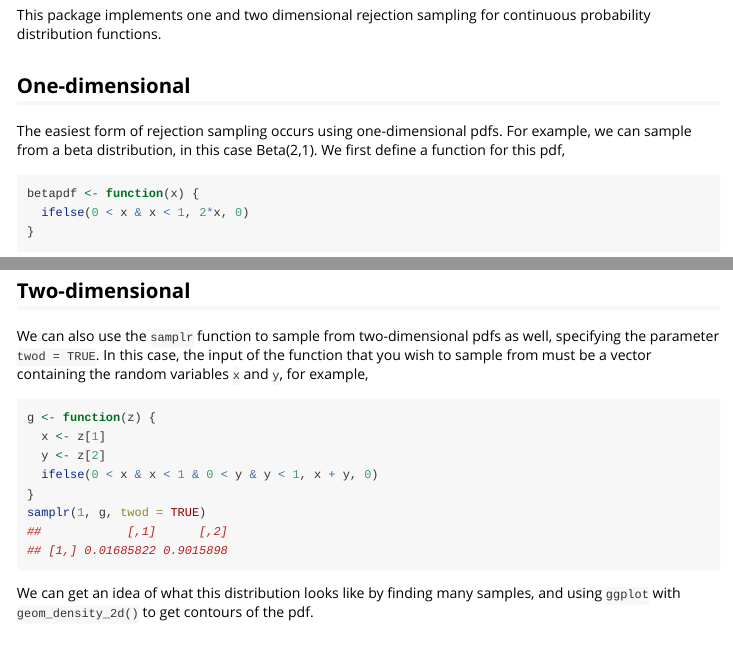
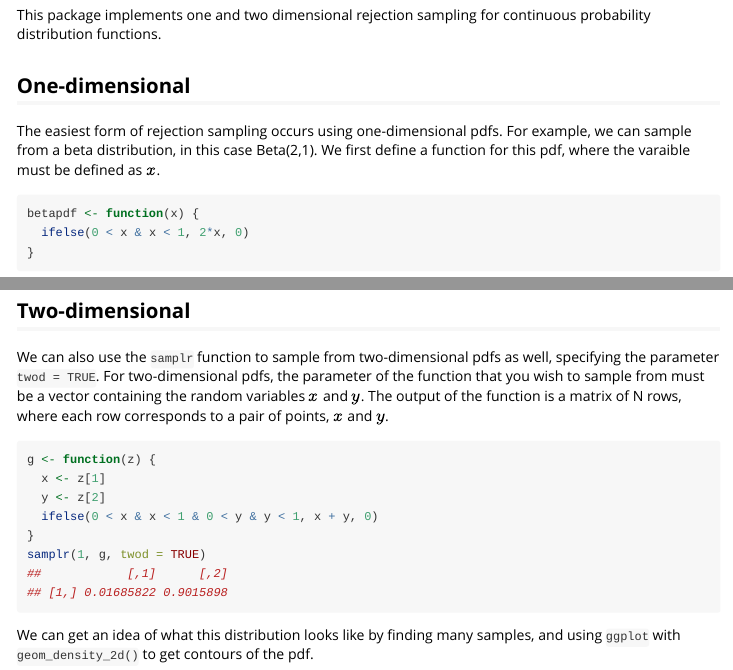
Before and after one commit to bubj/samplr, an R Markdown document (vignettes/samplr.Rmd): the page in a window 1100 px wide, from 150 px down, and a second part further down, joined at a grey line. Rendered offline with R 4.5, knitr and Pandoc, with nearby package versions; code that draws random numbers runs with fixed seeds of ours.

Commit message:
Some changes were made to the vignette.

````diff
--- a/vignettes/samplr.Rmd
+++ b/vignettes/samplr.Rmd
@@ -21,7 +21,7 @@ This package implements one and two dimensional rejection sampling for continuou
 
 ## One-dimensional
 
-The easiest form of rejection sampling occurs using one-dimensional pdfs. For example, we can sample from a beta distribution, in this case Beta(2,1). We first define a function for this pdf,
+The easiest form of rejection sampling occurs using one-dimensional pdfs. For example, we can sample from a beta distribution, in this case Beta(2,1). We first define a function for this pdf, where the varaible must be defined as $x$.
 
 ```{r}
 betapdf <- function(x) {
@@ -71,7 +71,7 @@ expsamplr(f)
 
 ## Two-dimensional
 
-We can also use the `samplr` function to sample from two-dimensional pdfs as well, specifying the parameter `twod = TRUE`. In this case, the input of the function that you wish to sample from must be a vector containing the random variables `x` and `y`, for example,
+We can also use the `samplr` function to sample from two-dimensional pdfs as well, specifying the parameter `twod = TRUE`. For two-dimensional pdfs, the parameter of the function that you wish to sample from must be a vector containing the random variables $x$ and $y$. The output of the function is a matrix of N rows, where each row corresponds to a pair of points, $x$ and $y$.
 
 ``` {r}
 g <- function(z) {
````
